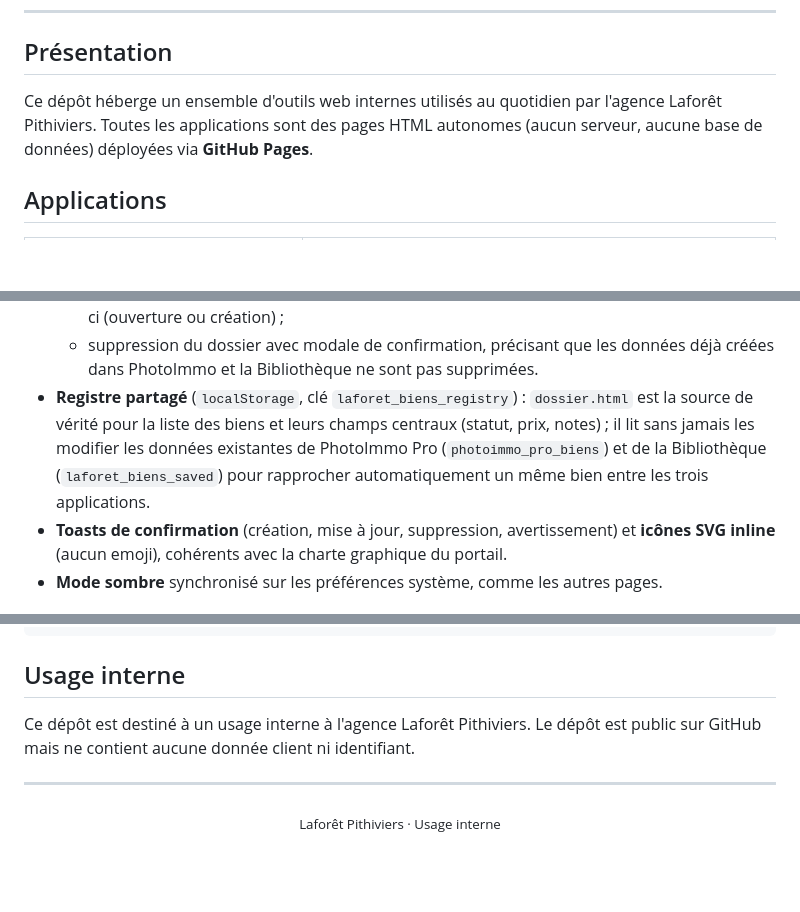
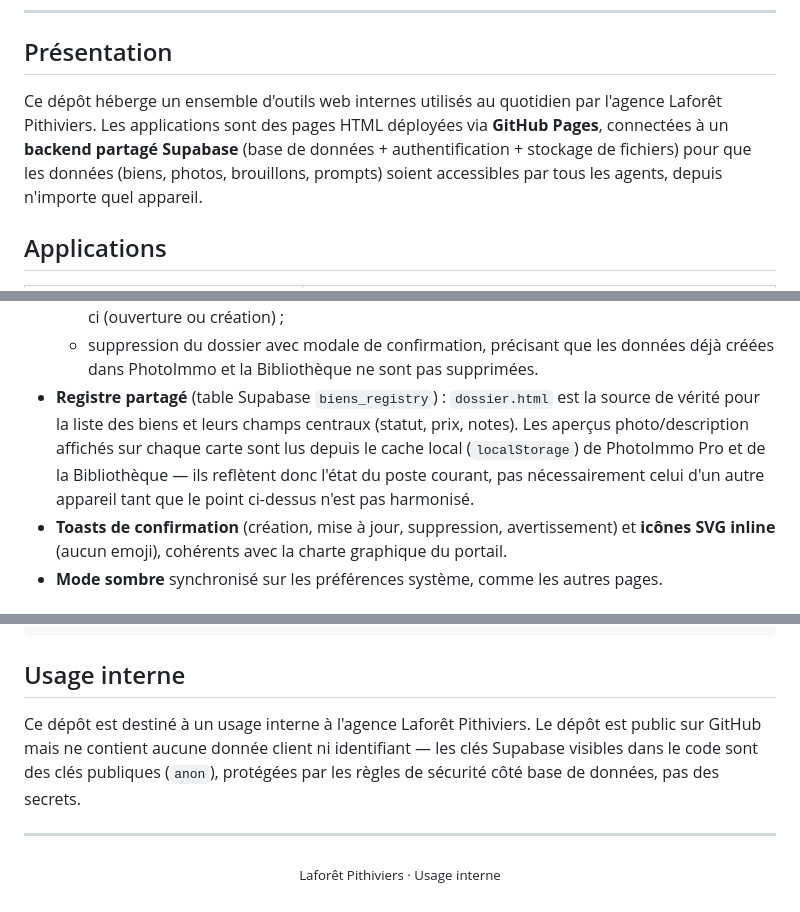
Before and after one commit to tron111111/App-centrale, a Markdown page: README.md, 3 parts joined by grey strips. Rendered like a GitHub page; blank space fills up the shorter version.

```diff
--- a/README.md
+++ b/README.md
@@ -16,7 +16,7 @@
 
 ## Présentation
 
-Ce dépôt héberge un ensemble d'outils web internes utilisés au quotidien par l'agence Laforêt Pithiviers. Toutes les applications sont des pages HTML autonomes (aucun serveur, aucune base de données) déployées via **GitHub Pages**.
+Ce dépôt héberge un ensemble d'outils web internes utilisés au quotidien par l'agence Laforêt Pithiviers. Les applications sont des pages HTML déployées via **GitHub Pages**, connectées à un **backend partagé Supabase** (base de données + authentification + stockage de fichiers) pour que les données (biens, photos, brouillons, prompts) soient accessibles par tous les agents, depuis n'importe quel appareil.
 
 ## Applications
 
@@ -45,7 +84,7 @@ Fiche centralisée par bien immobilier, qui réunit au même endroit tout ce qui
   - **Bloc Photos** : aperçu des meilleures photos et barre de progression des pièces clés photographiées, avec lien direct vers la fiche du bien dans PhotoImmo Pro (ouverture ou création si elle n'existe pas encore) ;
   - **Bloc Description / annonce** : aperçu des informations clés de l'annonce (type, ville, pièces, surface, prix) si une fiche existe dans la Bibliothèque de prompts, avec lien direct vers celle-ci (ouverture ou création) ;
   - suppression du dossier avec modale de confirmation, précisant que les données déjà créées dans PhotoImmo et la Bibliothèque ne sont pas supprimées.
-- **Registre partagé** (`localStorage`, clé `laforet_biens_registry`) : `dossier.html` est la source de vérité pour la liste des biens et leurs champs centraux (statut, prix, notes) ; il lit sans jamais les modifier les données existantes de PhotoImmo Pro (`photoimmo_pro_biens`) et de la Bibliothèque (`laforet_biens_saved`) pour rapprocher automatiquement un même bien entre les trois applications.
+- **Registre partagé** (table Supabase `biens_registry`) : `dossier.html` est la source de vérité pour la liste des biens et leurs champs centraux (statut, prix, notes). Les aperçus photo/description affichés sur chaque carte sont lus depuis le cache local (`localStorage`) de PhotoImmo Pro et de la Bibliothèque — ils reflètent donc l'état du poste courant, pas nécessairement celui d'un autre appareil tant que le point ci-dessus n'est pas harmonisé.
 - **Toasts de confirmation** (création, mise à jour, suppression, avertissement) et **icônes SVG inline** (aucun emoji), cohérents avec la charte graphique du portail.
 - **Mode sombre** synchronisé sur les préférences système, comme les autres pages.
 
@@ -97,7 +146,7 @@ App-centrale/
 
 ## Usage interne
 
-Ce dépôt est destiné à un usage interne à l'agence Laforêt Pithiviers. Le dépôt est public sur GitHub mais ne contient aucune donnée client ni identifiant.
+Ce dépôt est destiné à un usage interne à l'agence Laforêt Pithiviers. Le dépôt est public sur GitHub mais ne contient aucune donnée client ni identifiant — les clés Supabase visibles dans le code sont des clés publiques (`anon`), protégées par les règles de sécurité côté base de données, pas des secrets.
 
 ---
 
```
Also changed, not shown: other parts of README.md (+57 -8 lines).
